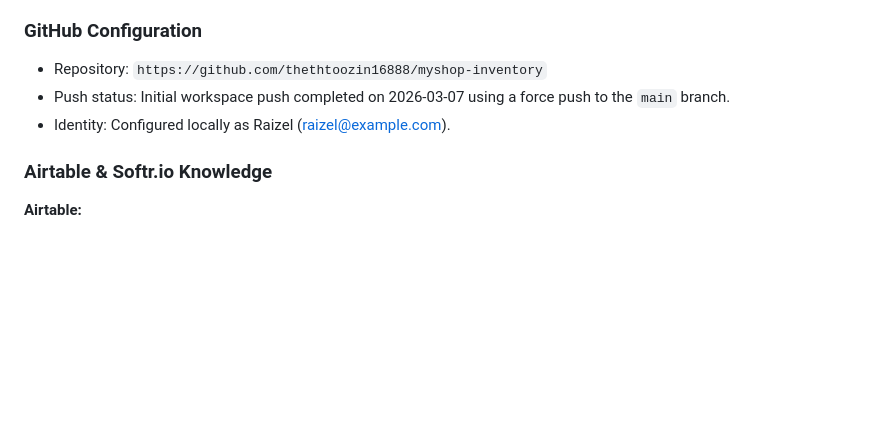
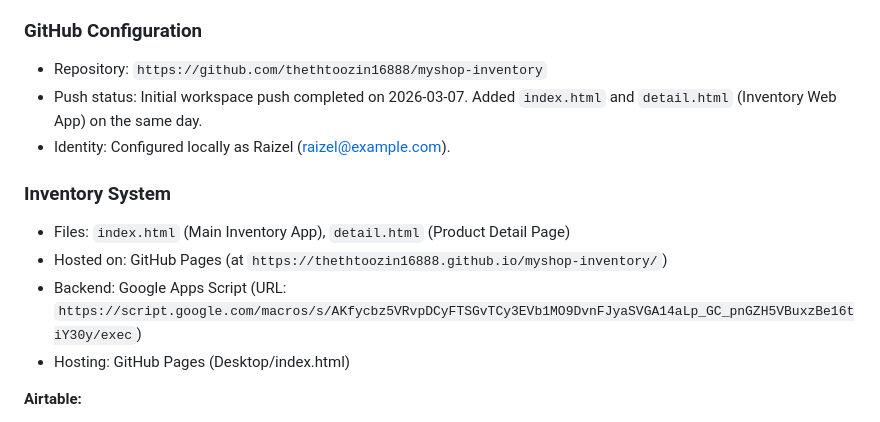
Before and after one commit to thethtoozin16888/thethtoozin16888.github.io, a Markdown page: MEMORY.md, the part around the change. Rendered like a GitHub page; blank space fills up the shorter version.

Commit message:
Update memory with inventory file details

```diff
--- a/MEMORY.md
+++ b/MEMORY.md
@@ -6,10 +6,15 @@
 
 ### GitHub Configuration
 - Repository: `https://github.com/thethtoozin16888/myshop-inventory`
-- Push status: Initial workspace push completed on 2026-03-07 using a force push to the `main` branch.
+- Push status: Initial workspace push completed on 2026-03-07. Added `index.html` and `detail.html` (Inventory Web App) on the same day.
 - Identity: Configured locally as Raizel (raizel@example.com).
 
-### Airtable & Softr.io Knowledge
+### Inventory System
+- Files: `index.html` (Main Inventory App), `detail.html` (Product Detail Page)
+- Hosted on: GitHub Pages (at `https://thethtoozin16888.github.io/myshop-inventory/`)
+- Backend: Google Apps Script (URL: `https://script.google.com/macros/s/AKfycbz5VRvpDCyFTSGvTCy3EVb1MO9DvnFJyaSVGA14aLp_GC_pnGZH5VBuxzBe16tiY30y/exec`)
+- Hosting: GitHub Pages (Desktop/index.html)
+
 
 **Airtable:**
 - အသုံးပြုရလွယ်ကူပြီး Database နဲ့ Spreadsheet ကို ပေါင်းစပ်ထားသလိုဖြစ်သည်။
```
